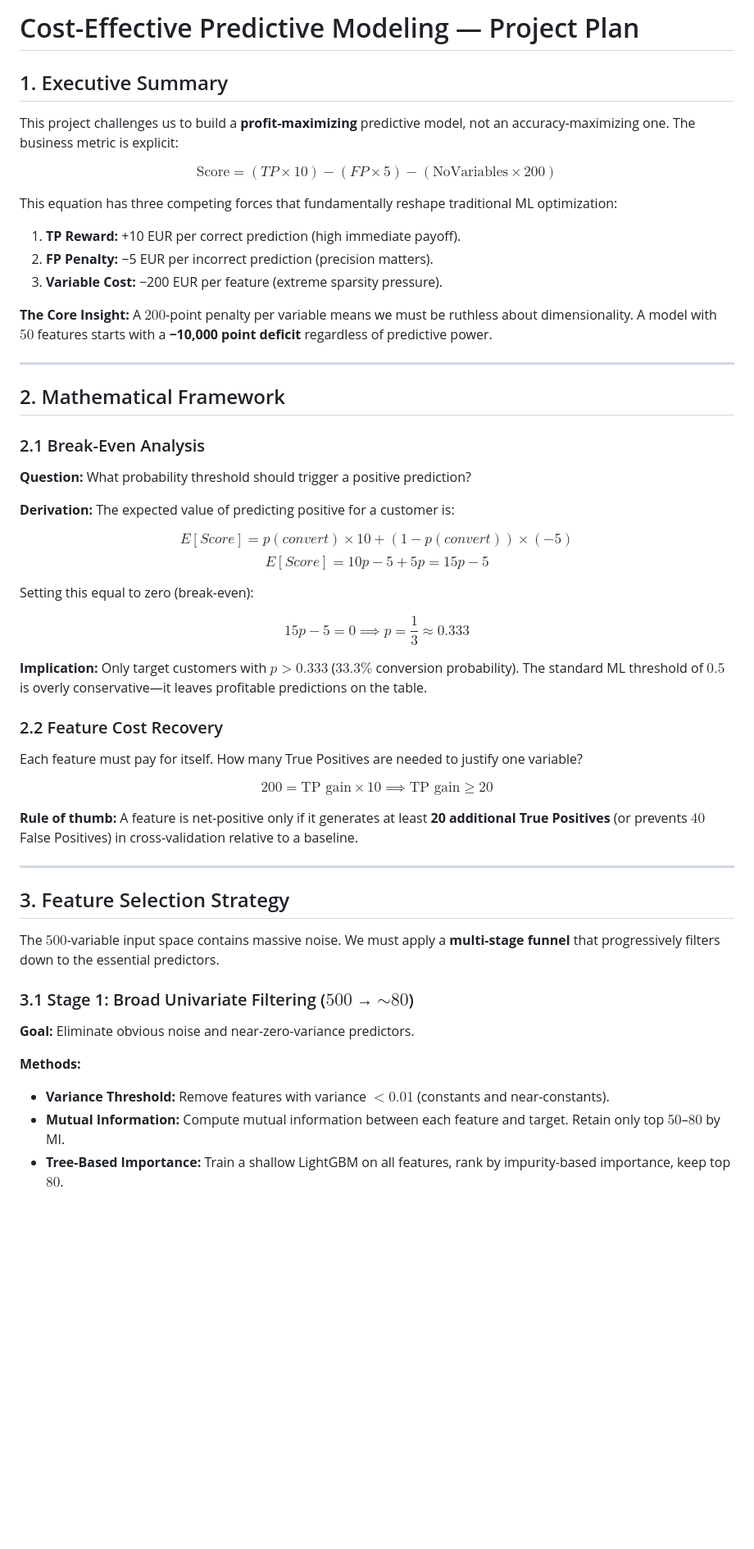
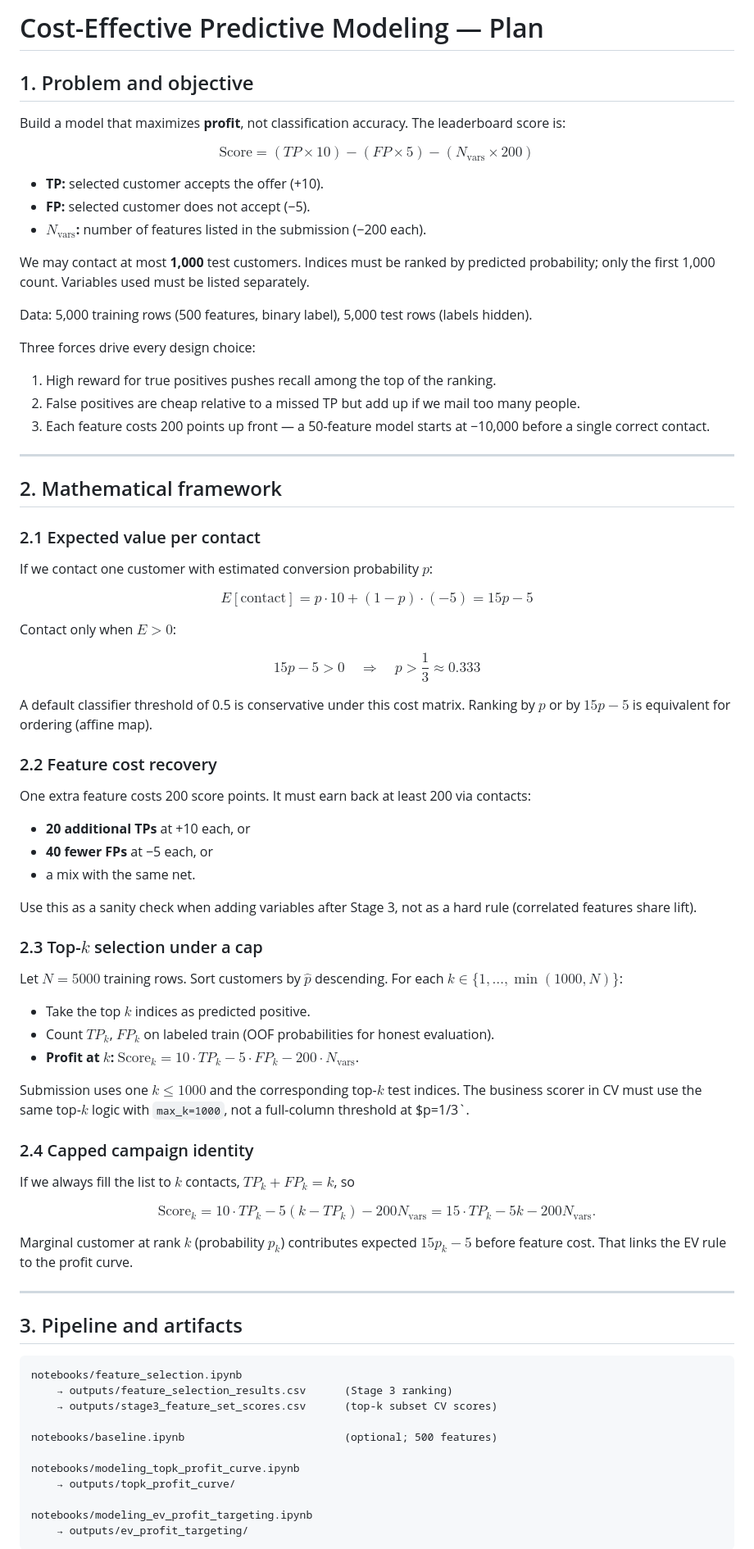
Before and after one commit to Pawlo77/cost-effective, a Markdown page: docs/plan.md, the part around one of its changes. Shown at 82% size. Drawn GitHub-style; blank space fills up the shorter version.

````diff
--- a/docs/plan.md
+++ b/docs/plan.md
@@ -1,58 +1,84 @@
-# Cost-Effective Predictive Modeling — Project Plan
+# Cost-Effective Predictive Modeling — Plan
 
-## 1. Executive Summary
+## 1. Problem and objective
 
-This project challenges us to build a **profit-maximizing** predictive model, not an accuracy-maximizing one. The business metric is explicit:
+Build a model that maximizes **profit**, not classification accuracy. The leaderboard score is:
 
-$$\text{Score} = (TP \times 10) - (FP \times 5) - (\text{NoVariables} \times 200)$$
+$$\text{Score} = (TP \times 10) - (FP \times 5) - (N_{\text{vars}} \times 200)$$
 
-This equation has three competing forces that fundamentally reshape traditional ML optimization:
+- **TP:** selected customer accepts the offer (+10).
+- **FP:** selected customer does not accept (−5).
+- **$N_{\text{vars}}$:** number of features listed in the submission (−200 each).
 
-1. **TP Reward:** +10 EUR per correct prediction (high immediate payoff).
-2. **FP Penalty:** −5 EUR per incorrect prediction (precision matters).
-3. **Variable Cost:** −200 EUR per feature (extreme sparsity pressure).
+We may contact at most **1,000** test customers. Indices must be ranked by predicted probability; only the first 1,000 count. Variables used must be listed separately.
 
-**The Core Insight:** A $200$-point penalty per variable means we must be ruthless about dimensionality. A model with $50$ features starts with a **−10,000 point deficit** regardless of predictive power.
+Data: 5,000 training rows (500 features, binary label), 5,000 test rows (labels hidden).
+
+Three forces drive every design choice:
+
+1. High reward for true positives pushes recall among the top of the ranking.
+2. False positives are cheap relative to a missed TP but add up if we mail too many people.
+3. Each feature costs 200 points up front — a 50-feature model starts at −10,000 before a single correct contact.
 
 ---
 
-## 2. Mathematical Framework
+## 2. Mathematical framework
 
-### 2.1 Break-Even Analysis
+### 2.1 Expected value per contact
 
-**Question:** What probability threshold should trigger a positive prediction?
+If we contact one customer with estimated conversion probability $p$:
 
-**Derivation:** The expected value of predicting positive for a customer is:
+$$E[\text{contact}] = p \cdot 10 + (1-p) \cdot (-5) = 15p - 5$$
 
-$$E[Score] = p(convert) \times 10 + (1 - p(convert)) \times (-5)$$
-$$E[Score] = 10p - 5 + 5p = 15p - 5$$
+Contact only when $E > 0$:
 
-Setting this equal to zero (break-even):
+$$15p - 5 > 0 \quad \Rightarrow \quad p > \frac{1}{3} \approx 0.333$$
 
-$$15p - 5 = 0 \implies p = \frac{1}{3} \approx 0.333$$
+A default classifier threshold of 0.5 is conservative under this cost matrix. Ranking by $p$ or by $15p-5$ is equivalent for ordering (affine map).
 
-**Implication:** Only target customers with **$p > 0.333$** ($33.3\%$ conversion probability). The standard ML threshold of $0.5$ is overly conservative—it leaves profitable predictions on the table.
+### 2.2 Feature cost recovery
 
-### 2.2 Feature Cost Recovery
+One extra feature costs 200 score points. It must earn back at least 200 via contacts:
 
-Each feature must pay for itself. How many True Positives are needed to justify one variable?
+- **20 additional TPs** at +10 each, or
+- **40 fewer FPs** at −5 each, or
+- a mix with the same net.
 
-$$200 = \text{TP gain} \times 10 \implies \text{TP gain} \geq 20$$
+Use this as a sanity check when adding variables after Stage 3, not as a hard rule (correlated features share lift).
 
-**Rule of thumb:** A feature is net-positive only if it generates at least **20 additional True Positives** (or prevents $40$ False Positives) in cross-validation relative to a baseline.
+### 2.3 Top-$k$ selection under a cap
+
+Let $N = 5000$ training rows. Sort customers by $\hat{p}$ descending. For each $k \in \{1,\ldots,\min(1000,N)\}$:
+
+- Take the top $k$ indices as predicted positive.
+- Count $TP_k$, $FP_k$ on labeled train (OOF probabilities for honest evaluation).
+- **Profit at $k$:** $\text{Score}_k = 10 \cdot TP_k - 5 \cdot FP_k - 200 \cdot N_{\text{vars}}$.
+
+Submission uses one $k \leq 1000$ and the corresponding top-$k$ test indices. The business scorer in CV must use the same top-$k$ logic with `max_k=1000`, not a full-column threshold at $p=1/3`.
+
+### 2.4 Capped campaign identity
+
+If we always fill the list to $k$ contacts, $TP_k + FP_k = k$, so
+
+$$\text{Score}_k = 10 \cdot TP_k - 5(k - TP_k) - 200 N_{\text{vars}} = 15 \cdot TP_k - 5k - 200 N_{\text{vars}}.$$
+
+Marginal customer at rank $k$ (probability $p_k$) contributes expected $15p_k - 5$ before feature cost. That links the EV rule to the profit curve.
 
 ---
 
-## 3. Feature Selection Strategy
+## 3. Pipeline and artifacts
 
-The $500$-variable input space contains massive noise. We must apply a **multi-stage funnel** that progressively filters down to the essential predictors.
+```
+notebooks/feature_selection.ipynb
+    → outputs/feature_selection_results.csv      (Stage 3 ranking)
+    → outputs/stage3_feature_set_scores.csv      (top-k subset CV scores)
 
-### 3.1 Stage 1: Broad Univariate Filtering ($500$ → $\sim 80$)
+notebooks/baseline.ipynb                         (optional; 500 features)
 
-**Goal:** Eliminate obvious noise and near-zero-variance predictors.
+notebooks/modeling_topk_profit_curve.ipynb
+    → outputs/topk_profit_curve/
 
-**Methods:**
-- **Variance Threshold:** Remove features with variance $< 0.01$ (constants and near-constants).
-- **Mutual Information:** Compute mutual information between each feature and target. Retain only top $50$–$80$ by MI.
-- **Tree-Based Importance:** Train a shallow LightGBM on all features, rank by impurity-based importance, keep top $80$.
+notebooks/modeling_ev_profit_targeting.ipynb
+    → outputs/ev_profit_targeting/
+```
 
````
Also changed, not shown: other parts of docs/plan.md (+142 -224 lines), README.md (+8 -8 lines).
